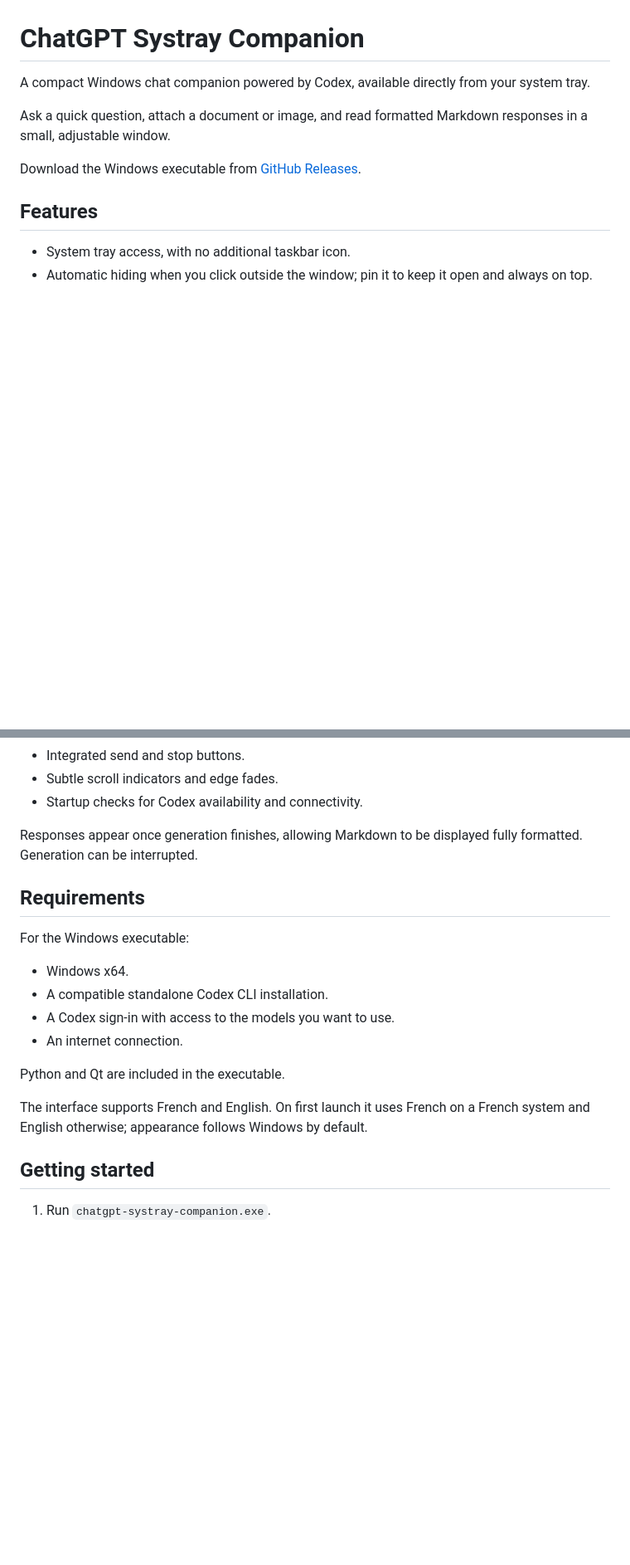
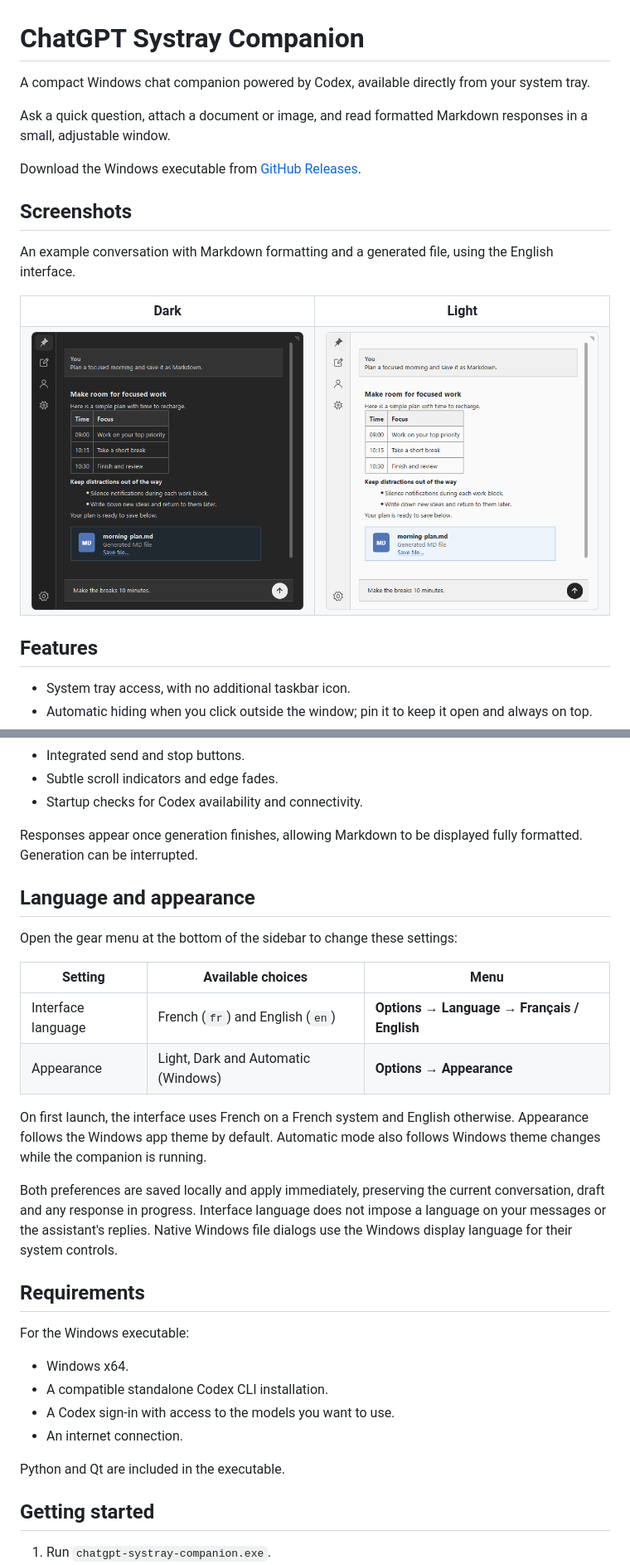
Before and after one commit to nicklausFR/chatgpt-systray-companion, a Markdown page: README.md, 2 parts joined by grey strips. Shown at 83% size. Drawn GitHub-style; pictures changed too: docs/images/screenshot-dark.png (added), docs/images/screenshot-light.png (added); blank space fills up the shorter version.

Commit message:
Add English screenshots and document language and appearance settings

```diff
--- a/README.md
+++ b/README.md
@@ -5,6 +5,21 @@ A compact Windows chat companion powered by Codex, available directly from your
 Ask a quick question, attach a document or image, and read formatted Markdown responses in a small, adjustable window.
 
 Download the Windows executable from [GitHub Releases](https://github.com/nicklausFR/chatgpt-systray-companion/releases/latest).
+
+## Screenshots
+
+An example conversation with Markdown formatting and a generated file, using the English interface.
+
+<table>
+  <tr>
+    <th>Dark</th>
+    <th>Light</th>
+  </tr>
+  <tr>
+    <td><img src="docs/images/screenshot-dark.png" alt="English interface in dark mode, showing a Markdown response and a generated file" width="380"></td>
+    <td><img src="docs/images/screenshot-light.png" alt="English interface in light mode, showing the same conversation" width="380"></td>
+  </tr>
+</table>
 
 ## Features
 
@@ -27,6 +42,24 @@ Download the Windows executable from [GitHub Releases](https://github.com/nickla
 
 Responses appear once generation finishes, allowing Markdown to be displayed fully formatted. Generation can be interrupted.
 
+## Language and appearance
+
+Open the gear menu at the bottom of the sidebar to change these settings:
+
+| Setting | Available choices | Menu |
+|---|---|---|
+| Interface language | French (`fr`) and English (`en`) | **Options → Language → Français / English** |
+| Appearance | Light, Dark and Automatic (Windows) | **Options → Appearance** |
+
+On first launch, the interface uses French on a French system and English
+otherwise. Appearance follows the Windows app theme by default. Automatic mode
+also follows Windows theme changes while the companion is running.
+
+Both preferences are saved locally and apply immediately, preserving the current
+conversation, draft and any response in progress. Interface language does not
+impose a language on your messages or the assistant's replies. Native Windows
+file dialogs use the Windows display language for their system controls.
+
 ## Requirements
 
 For the Windows executable:
@@ -37,9 +70,6 @@ For the Windows executable:
 - An internet connection.
 
 Python and Qt are included in the executable.
-
-The interface supports French and English. On first launch it uses French on a
-French system and English otherwise; appearance follows Windows by default.
 
 ## Getting started
 
```
Also changed, not shown: other parts of README.md (+0 -6 lines).
